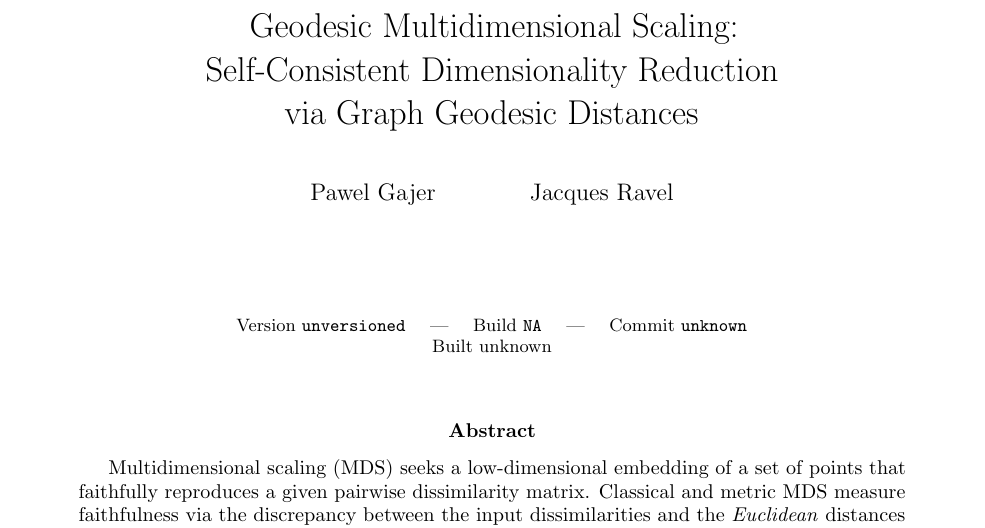
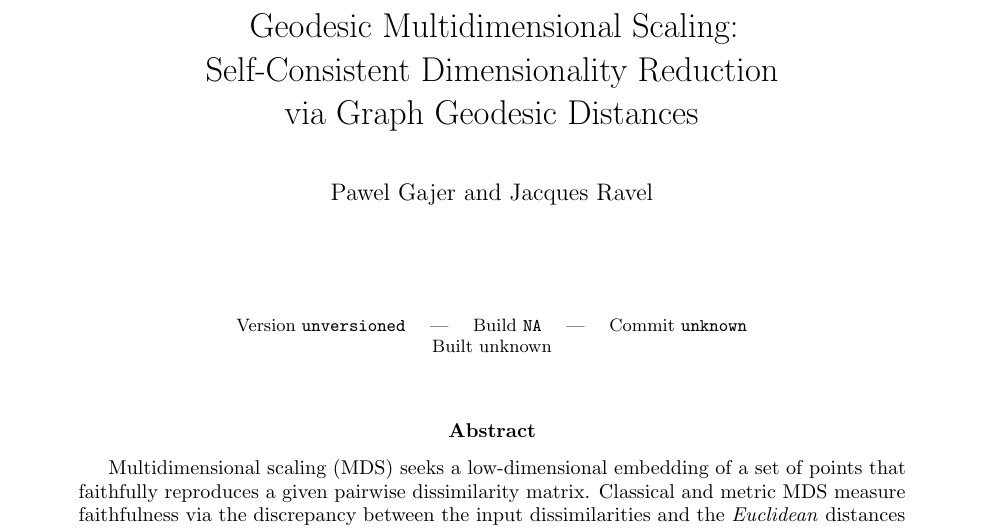
Before and after one commit to pgajer/grip, a LaTeX paper (dev/papers/geodesic_mds_paper/manuscript/geodesic_mds.tex): part of page 1 of 49, cut so that both start at the same text. Compiled offline with pdfLaTeX.

Commit message:
Update GMDS manuscript author line

```diff
--- a/dev/papers/geodesic_mds_paper/manuscript/geodesic_mds.tex
+++ b/dev/papers/geodesic_mds_paper/manuscript/geodesic_mds.tex
@@ -82,7 +82,7 @@
 \title{Geodesic Multidimensional Scaling:\\
        Self-Consistent Dimensionality Reduction\\ via Graph Geodesic Distances}
 
-\author{Pawel Gajer \and Jacques Ravel}
+\author{Pawel Gajer and Jacques Ravel}
 \date{}
 
 \maketitle
```
